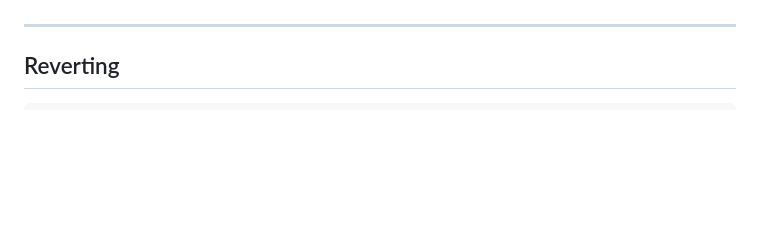
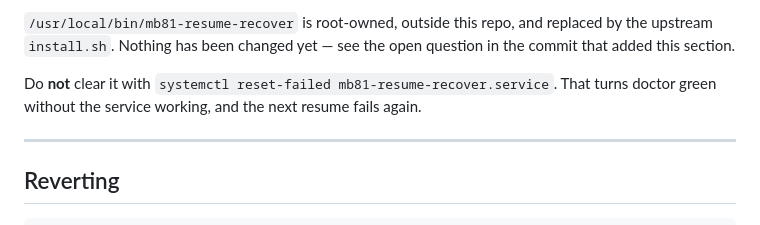
Before and after one commit to garfbargle/mintbook, a Markdown page: docs/audio.md, the part around one of its changes. Rendered like a GitHub page; blank space fills up the shorter version.

```diff
--- a/docs/audio.md
+++ b/docs/audio.md
@@ -409,3 +497,11 @@ SSDC/UART DSDT override — [bluetooth.md](bluetooth.md). Not this codec.
+`/usr/local/bin/mb81-resume-recover` is root-owned, outside this repo, and
+replaced by the upstream `install.sh`. Nothing has been changed yet — see the
+open question in the commit that added this section.
+
+Do **not** clear it with `systemctl reset-failed mb81-resume-recover.service`.
+That turns doctor green without the service working, and the next resume fails
+again.
+
 ---
 
 ## Reverting
```
Also changed, not shown: other parts of docs/audio.md (+88 -0 lines).
